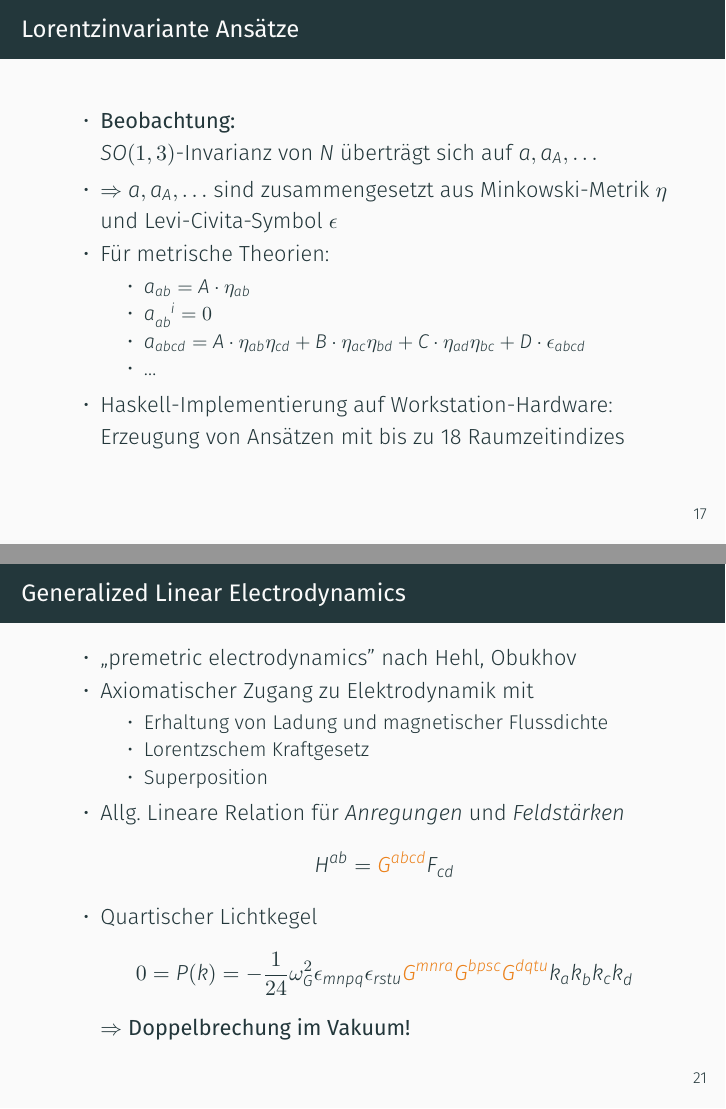
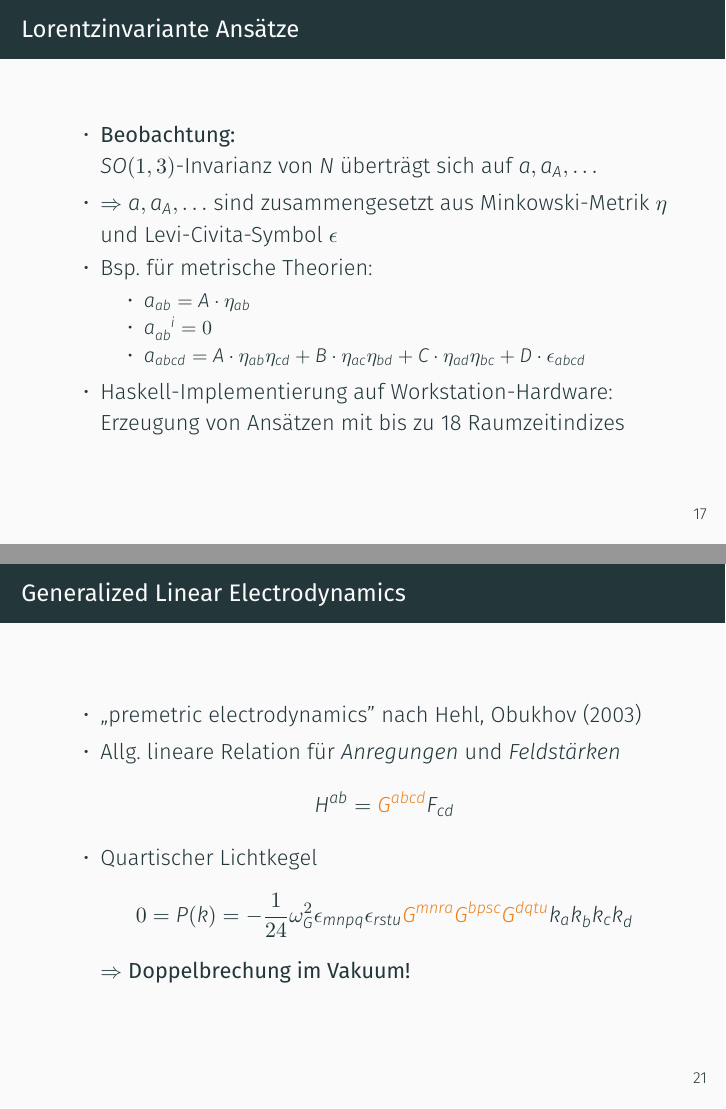
Before and after one commit to nilsalex/phd-thesis, LaTeX slides (presentation/main.tex): pages 31 and 36 of 57 before the commit and pages 30 and 35 of 56 after it, joined at a grey line. Compiled offline with XeLaTeX.

Commit message:
Ausdünnen

```diff
--- a/presentation/main.tex
+++ b/presentation/main.tex
@@ -249,12 +249,11 @@
             \item \textbf{Beobachtung:} \\ $SO(1,3)$-Invarianz von $N$ überträgt sich auf $a, a_A, \ldots$
             \item $\Rightarrow$ $a, a_A, \ldots$ sind zusammengesetzt aus
             Minkowski-Metrik $\eta$ und Levi-Civita-Symbol $\epsilon$
-            \item Für metrische Theorien:
+            \item Bsp.\ für metrische Theorien:
             \begin{itemize}
                 \item $a_{ab} = A \cdot \eta_{ab}$
                 \item $a_{ab}^{\hphantom{ab}i} = 0$
                 \item $a_{abcd} = A\cdot \eta_{ab} \eta_{cd} + B\cdot \eta_{ac} \eta_{bd} + C\cdot \eta_{ad} \eta_{bc} + D \cdot \epsilon_{abcd}$
-                \item \ldots
             \end{itemize}
             \item Haskell-Implementierung auf Workstation-Hardware: \\
             Erzeugung von Ansätzen mit bis zu 18 Raumzeitindizes
@@ -312,14 +311,8 @@
 
     \begin{frame}{Generalized Linear Electrodynamics}
         \begin{itemize}
-            \item „premetric electrodynamics” nach Hehl, Obukhov
-            \item Axiomatischer Zugang zu Elektrodynamik mit
-            \begin{itemize}
-                \item Erhaltung von Ladung und magnetischer Flussdichte
-                \item Lorentzschem Kraftgesetz
-                \item Superposition
-            \end{itemize}
-            \item Allg.\ Lineare Relation für \textit{Anregungen} und \textit{Feldstärken}
+            \item „premetric electrodynamics” nach Hehl, Obukhov (2003)
+            \item Allg.\ lineare Relation für \textit{Anregungen} und \textit{Feldstärken}
             \[
                 H^{ab} = \alert{G^{abcd}} F_{cd}
             \]
```
Also changed, not shown: presentation/main.tex (2 more changed lines).
